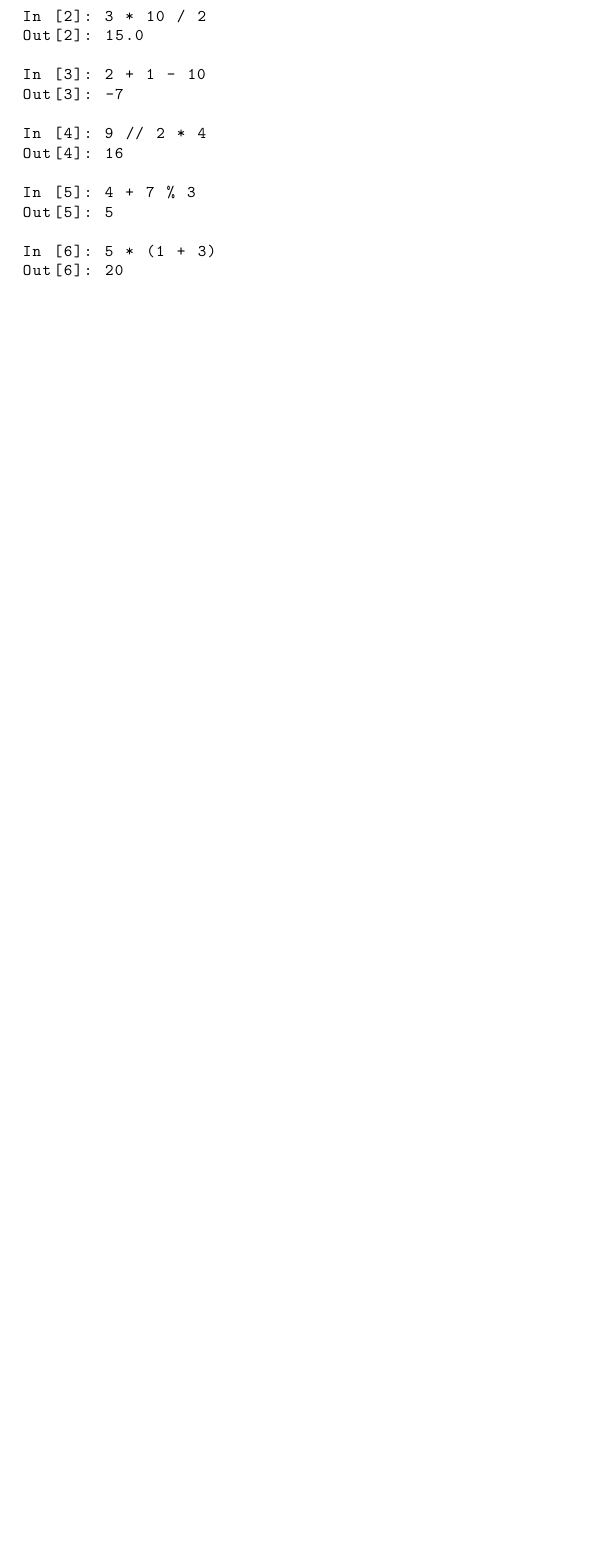
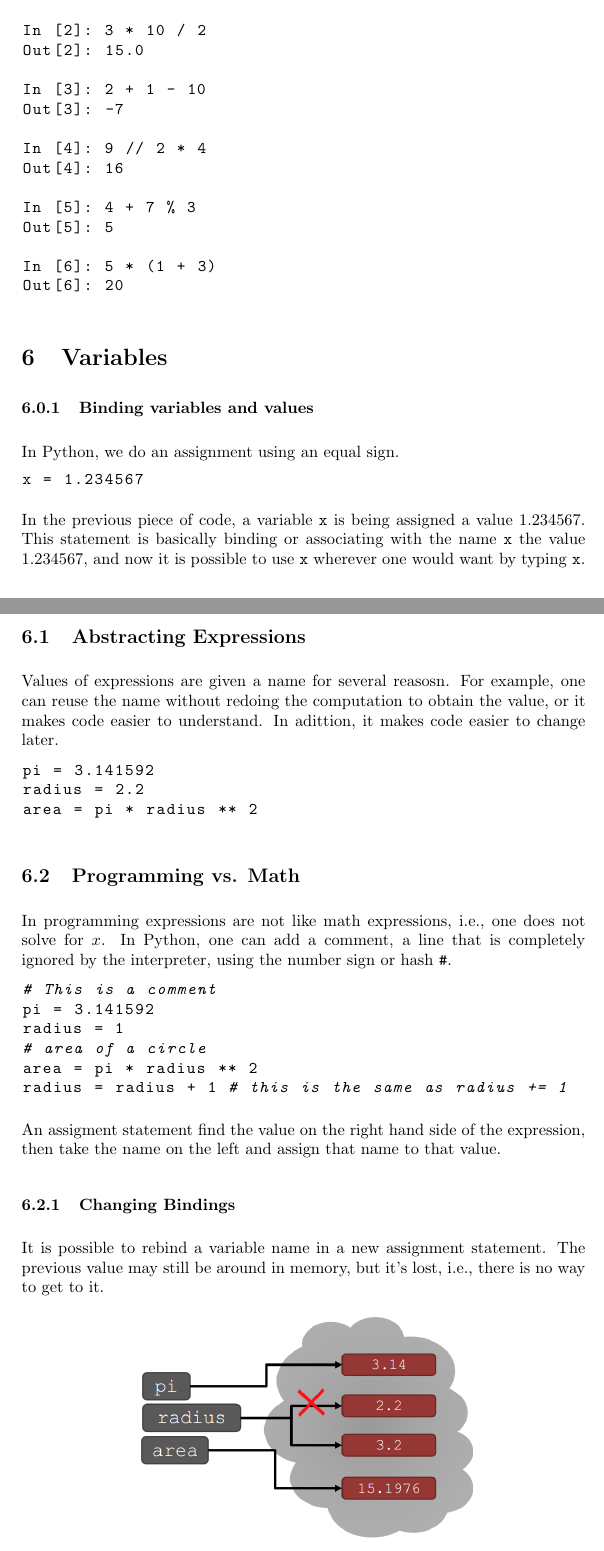
Before and after one commit to bit0001/mitx-6.00.1x-notes, a LaTeX document (week_01/01_introduction_to_python.tex): part of page 9 of 9 before the commit and two parts of pages 9 and 10 of 11 after it, the two joined at a grey line, cut so that both start at the same text, the shorter picture padded with empty space. Compiled offline with pdfLaTeX.

Commit message:
note: Document video Variables

```diff
--- a/week_01/01_introduction_to_python.tex
+++ b/week_01/01_introduction_to_python.tex
@@ -474,3 +474,59 @@ In [6]: 5 * (1 + 3)
 Out[6]: 20
 \end{lstlisting}
 
+\section{Variables}
+
+\subsubsection{Binding variables and values}
+
+In Python, we do an assignment using an equal sign.
+
+\begin{lstlisting}
+x = 1.234567
+\end{lstlisting}
+
+In the previous piece of code, a variable \inlinecode{x} is being assigned
+a value 1.234567. This statement is basically binding or associating with the
+name \inlinecode{x} the value 1.234567, and now it is possible to use
+\inlinecode{x} wherever one would want by typing \inlinecode{x}.
+
+\subsection{Abstracting Expressions}
+
+Values of expressions are given a name for several reasosn. For example, one
+can reuse the name without redoing the computation to obtain the value, or
+it makes code easier to understand. In adittion, it makes code easier to
+change later.
+
+\begin{lstlisting}
+pi = 3.141592
+radius = 2.2
+area = pi * radius ** 2
+\end{lstlisting}
+
+\subsection{Programming vs. Math}
+
+In programming expressions are not like math expressions, i.e., one does not
+solve for $x$. In Python, one can add a comment, a line that is completely
+ignored by the interpreter, using the number sign or hash \inlinecode{\#}.
+
+\begin{lstlisting}
+# This is a comment
+pi = 3.141592
+radius = 1
+# area of a circle
+area = pi * radius ** 2
+radius = radius + 1 # this is the same as radius += 1
+\end{lstlisting}
+
+An assigment statement find the value on the right hand side of the expression,
+then take the name on the left and assign that name to that value.
+
+\subsubsection{Changing Bindings}
+
+It is possible to rebind a variable name in a new assignment statement. The
+previous value may still be around in memory, but it's lost, i.e., there is
+no way to get to it.
+
+\begin{figure}[h!]
+  \centering
+  \includegraphics[width=0.6\textwidth]{binding.png}
+  \caption{Changing a variable value}
```
Also changed, not shown: images/binding.png (added), week_01/01_introduction_to_python.tex (13 more changed lines).
